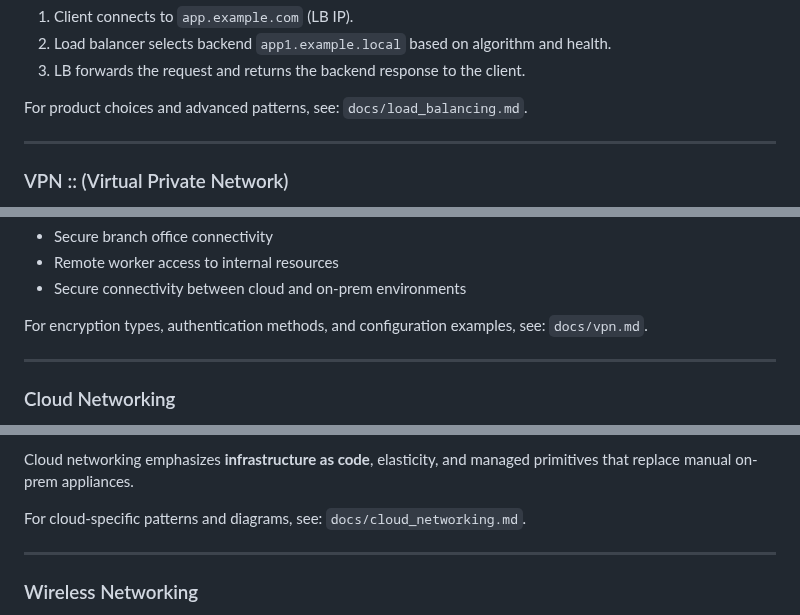
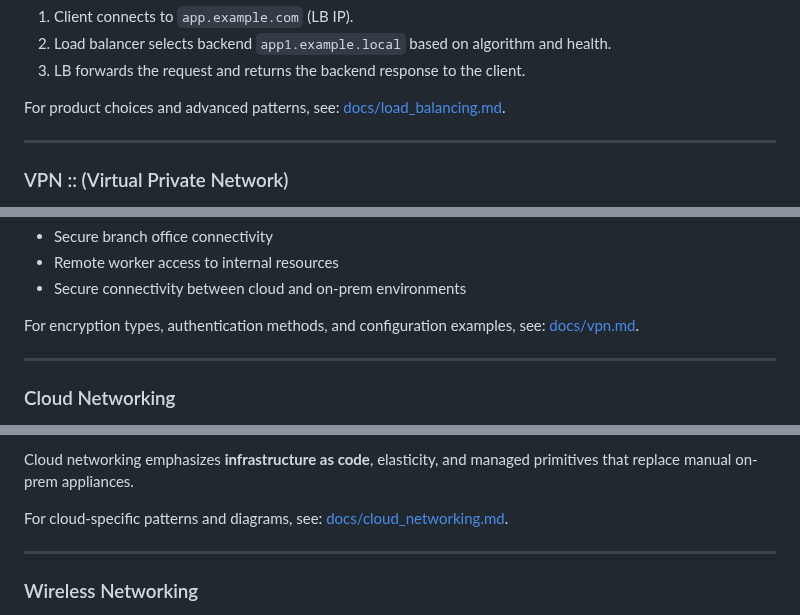
Before and after one commit to xidruk/computer-networking, a Markdown page: readme.md, 3 parts joined by grey strips. Drawn GitHub-style.

Commit message:
Network Services

```diff
--- a/readme.md
+++ b/readme.md
@@ -811,7 +811,7 @@ A load balancer distributes incoming application requests across multiple backen
 2. Load balancer selects backend `app1.example.local` based on algorithm and health.
 3. LB forwards the request and returns the backend response to the client.
 
-For product choices and advanced patterns, see: `docs/load_balancing.md`.
+For product choices and advanced patterns, see: [docs/load_balancing.md](docs/load_balancing.md).
 
 ---
 
@@ -835,7 +835,7 @@ A secure, encrypted tunnel over an insecure network (like the Internet) so remot
 - Remote worker access to internal resources
 - Secure connectivity between cloud and on-prem environments
 
-For encryption types, authentication methods, and configuration examples, see: `docs/vpn.md`.
+For encryption types, authentication methods, and configuration examples, see: [docs/vpn.md](docs/vpn.md).
 
 ---
 
@@ -858,7 +858,7 @@ Cloud networking is how networking constructs are realized in public cloud platf
 
 Cloud networking emphasizes **infrastructure as code**, elasticity, and managed primitives that replace manual on-prem appliances.
 
-For cloud-specific patterns and diagrams, see: `docs/cloud_networking.md`.
+For cloud-specific patterns and diagrams, see: [docs/cloud_networking.md](docs/cloud_networking.md).
 
 ---
 
```
Also changed, not shown: other parts of readme.md (+4 -4 lines).
